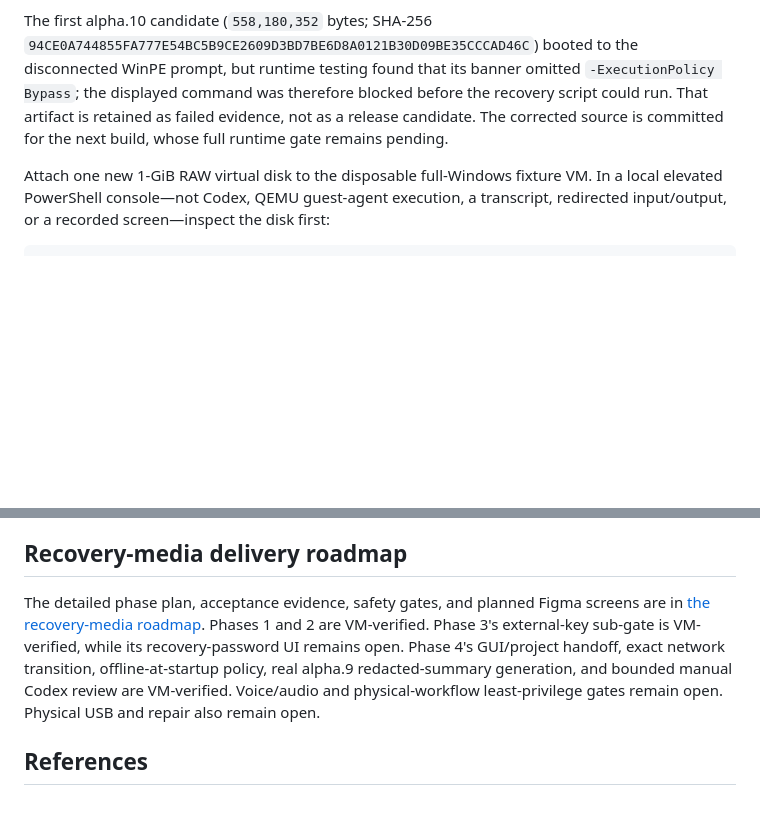
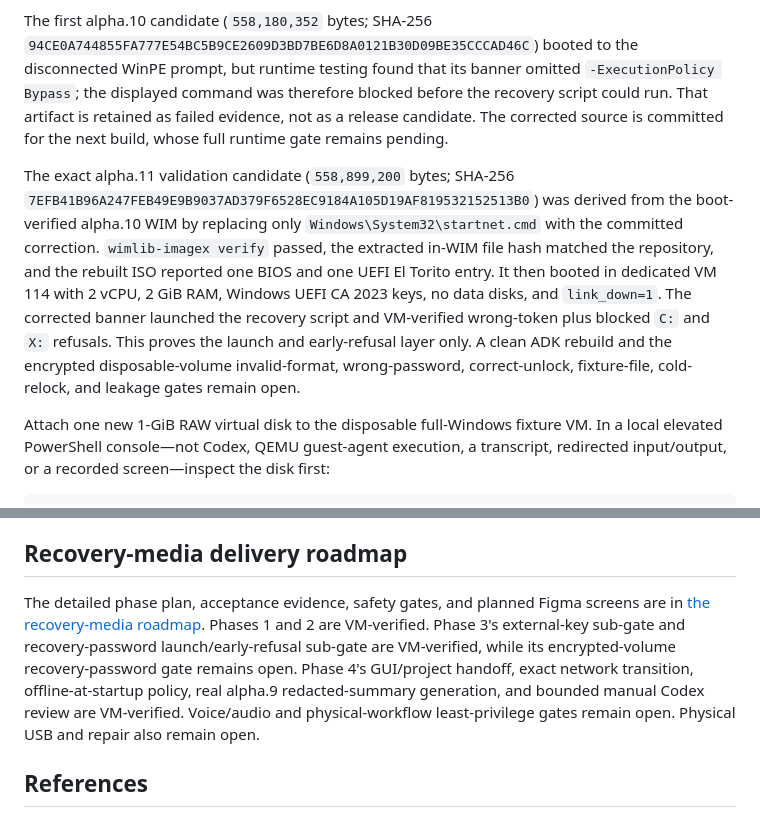
Before and after one commit to Morlock52/codex-rescue-usb, a Markdown page: README.md, 2 parts joined by grey strips. Drawn GitHub-style; blank space fills up the shorter version.

Commit message:
Record alpha11 launch validation

````diff
--- a/README.md
+++ b/README.md
@@ -338,6 +338,8 @@ This is the separate alpha.10 lab path for Microsoft's 48-digit numerical recove
 
 The first alpha.10 candidate (`558,180,352` bytes; SHA-256 `94CE0A744855FA777E54BC5B9CE2609D3BD7BE6D8A0121B30D09BE35CCCAD46C`) booted to the disconnected WinPE prompt, but runtime testing found that its banner omitted `-ExecutionPolicy Bypass`; the displayed command was therefore blocked before the recovery script could run. That artifact is retained as failed evidence, not as a release candidate. The corrected source is committed for the next build, whose full runtime gate remains pending.
 
+The exact alpha.11 validation candidate (`558,899,200` bytes; SHA-256 `7EFB41B96A247FEB49E9B9037AD379F6528EC9184A105D19AF819532152513B0`) was derived from the boot-verified alpha.10 WIM by replacing only `Windows\System32\startnet.cmd` with the committed correction. `wimlib-imagex verify` passed, the extracted in-WIM file hash matched the repository, and the rebuilt ISO reported one BIOS and one UEFI El Torito entry. It then booted in dedicated VM 114 with 2 vCPU, 2 GiB RAM, Windows UEFI CA 2023 keys, no data disks, and `link_down=1`. The corrected banner launched the recovery script and VM-verified wrong-token plus blocked `C:` and `X:` refusals. This proves the launch and early-refusal layer only. A clean ADK rebuild and the encrypted disposable-volume invalid-format, wrong-password, correct-unlock, fixture-file, cold-relock, and leakage gates remain open.
+
 Attach one new 1-GiB RAW virtual disk to the disposable full-Windows fixture VM. In a local elevated PowerShell console—not Codex, QEMU guest-agent execution, a transcript, redirected input/output, or a recorded screen—inspect the disk first:
 
 ```powershell
@@ -531,7 +533,7 @@ The two-stage architecture is partially VM-verified: WinPE boot/evidence, extern
 
 ## Recovery-media delivery roadmap
 
-The detailed phase plan, acceptance evidence, safety gates, and planned Figma screens are in [the recovery-media roadmap](docs/plans/2026-08-05-recovery-media-roadmap.md). Phases 1 and 2 are VM-verified. Phase 3's external-key sub-gate is VM-verified, while its recovery-password UI remains open. Phase 4's GUI/project handoff, exact network transition, offline-at-startup policy, real alpha.9 redacted-summary generation, and bounded manual Codex review are VM-verified. Voice/audio and physical-workflow least-privilege gates remain open. Physical USB and repair also remain open.
+The detailed phase plan, acceptance evidence, safety gates, and planned Figma screens are in [the recovery-media roadmap](docs/plans/2026-08-05-recovery-media-roadmap.md). Phases 1 and 2 are VM-verified. Phase 3's external-key sub-gate and recovery-password launch/early-refusal sub-gate are VM-verified, while its encrypted-volume recovery-password gate remains open. Phase 4's GUI/project handoff, exact network transition, offline-at-startup policy, real alpha.9 redacted-summary generation, and bounded manual Codex review are VM-verified. Voice/audio and physical-workflow least-privilege gates remain open. Physical USB and repair also remain open.
 
 ## References
 
````
Also changed, not shown: docs/plans/2026-08-05-recovery-media-roadmap.md (+1 -1 lines).
